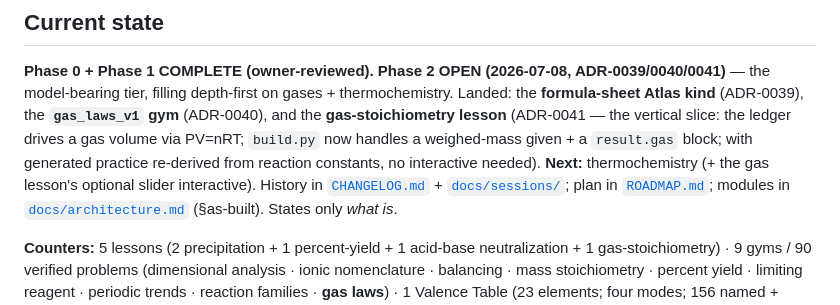
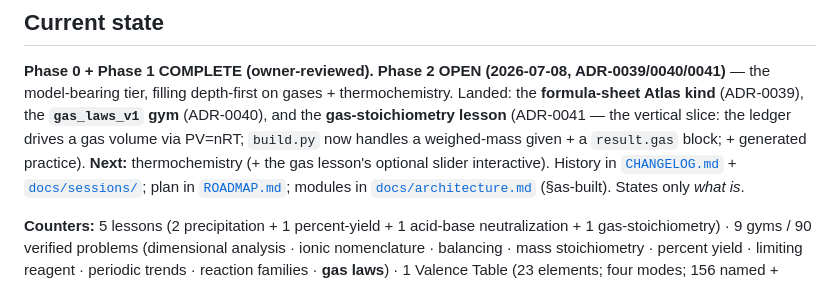
Before and after one commit to JD-Jones-ASES/affinity, a Markdown page: AGENTS.md, the part around the change. Rendered like a GitHub page.

Commit message:
Doc tidy: trim AGENTS current-state back to baseline after gas lesson
Co-Authored-By: Claude Opus 4.8 <noreply@anthropic.com>

```diff
--- a/AGENTS.md
+++ b/AGENTS.md
@@ -194,9 +194,9 @@ at its URL even though the repo is private (private/access-controlled Pages need
 **Phase 0 + Phase 1 COMPLETE (owner-reviewed). Phase 2 OPEN (2026-07-08, ADR-0039/0040/0041)** — the model-bearing
 tier, filling depth-first on gases + thermochemistry. Landed: the **formula-sheet Atlas kind** (ADR-0039), the
 **`gas_laws_v1` gym** (ADR-0040), and the **gas-stoichiometry lesson** (ADR-0041 — the vertical slice: the ledger
-drives a gas volume via PV=nRT; `build.py` now handles a weighed-mass given + a `result.gas` block; with generated
-practice re-derived from reaction constants, no interactive needed). **Next:** thermochemistry (+ the gas lesson's
-optional slider interactive). History in [`CHANGELOG.md`](./CHANGELOG.md) +
+drives a gas volume via PV=nRT; `build.py` now handles a weighed-mass given + a `result.gas` block; + generated
+practice). **Next:** thermochemistry (+ the gas lesson's optional slider interactive). History in
+[`CHANGELOG.md`](./CHANGELOG.md) +
 [`docs/sessions/`](./docs/sessions/); plan in [`ROADMAP.md`](./ROADMAP.md); modules in
 [`docs/architecture.md`](./docs/architecture.md) (§as-built). States only *what is*.
 
```
